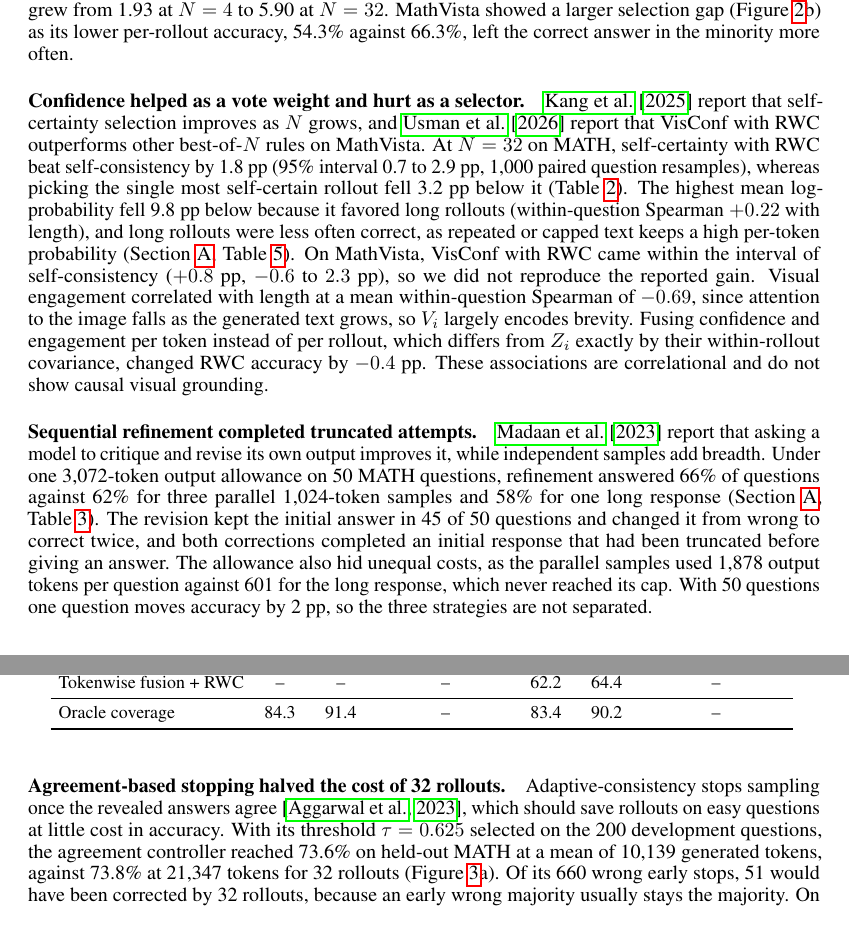
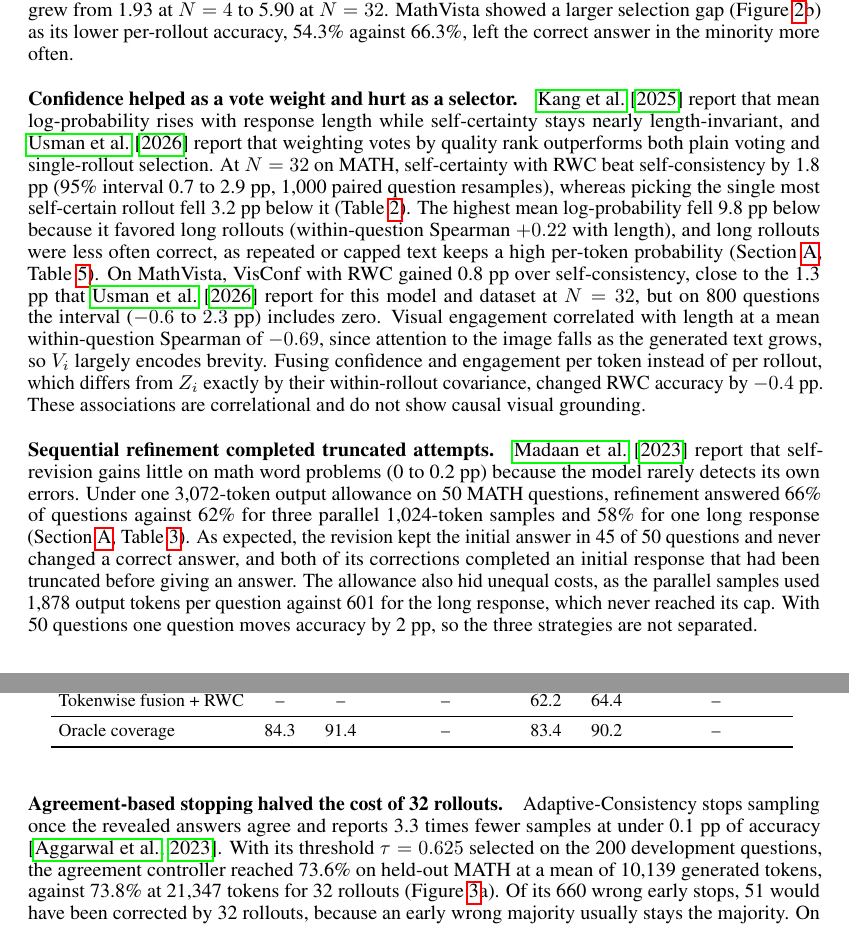
Before and after one commit to hafeez381/llm-adaptation, a LaTeX paper (report/report.tex): two parts of pages 3 and 4 of 8, joined at a grey line, cut so that both start at the same text. Compiled offline with pdfLaTeX.

Commit message:
docs(report): correct Task 3 expectations against the cited papers

```diff
--- a/report/report.tex
+++ b/report/report.tex
@@ -111,7 +111,7 @@ the mean divergence of each next-token distribution $p_{i,t}$ of the $T_i$-token
 \end{figure}
 
 \paragraph{Confidence helped as a vote weight and hurt as a selector.}
-\citet{selfcertainty} report that self-certainty selection improves as $N$ grows, and \citet{visconf} report that VisConf with RWC outperforms other best-of-$N$ rules on MathVista. At $N=32$ on MATH, self-certainty with RWC beat self-consistency by 1.8 pp (95\% interval 0.7 to 2.9 pp, 1,000 paired question resamples), whereas picking the single most self-certain rollout fell 3.2 pp below it (\Cref{tab:t3}). The highest mean log-probability fell 9.8 pp below because it favored long rollouts (within-question Spearman $+0.22$ with length), and long rollouts were less often correct, as repeated or capped text keeps a high per-token probability (\Cref{app:t3}, \Cref{tab:t3sig}). On MathVista, VisConf with RWC came within the interval of self-consistency ($+0.8$ pp, $-0.6$ to $2.3$ pp), so we did not reproduce the reported gain. Visual engagement correlated with length at a mean within-question Spearman of $-0.69$, since attention to the image falls as the generated text grows, so $V_i$ largely encodes brevity. Fusing confidence and engagement per token instead of per rollout, which differs from $Z_i$ exactly by their within-rollout covariance, changed RWC accuracy by $-0.4$ pp. These associations are correlational and do not show causal visual grounding.
+\citet{selfcertainty} report that mean log-probability rises with response length while self-certainty stays nearly length-invariant, and \citet{visconf} report that weighting votes by quality rank outperforms both plain voting and single-rollout selection. At $N=32$ on MATH, self-certainty with RWC beat self-consistency by 1.8 pp (95\% interval 0.7 to 2.9 pp, 1,000 paired question resamples), whereas picking the single most self-certain rollout fell 3.2 pp below it (\Cref{tab:t3}). The highest mean log-probability fell 9.8 pp below because it favored long rollouts (within-question Spearman $+0.22$ with length), and long rollouts were less often correct, as repeated or capped text keeps a high per-token probability (\Cref{app:t3}, \Cref{tab:t3sig}). On MathVista, VisConf with RWC gained 0.8 pp over self-consistency, close to the 1.3 pp that \citet{visconf} report for this model and dataset at $N=32$, but on 800 questions the interval ($-0.6$ to $2.3$ pp) includes zero. Visual engagement correlated with length at a mean within-question Spearman of $-0.69$, since attention to the image falls as the generated text grows, so $V_i$ largely encodes brevity. Fusing confidence and engagement per token instead of per rollout, which differs from $Z_i$ exactly by their within-rollout covariance, changed RWC accuracy by $-0.4$ pp. These associations are correlational and do not show causal visual grounding.
 
 \begin{table}[t]
   \centering
@@ -121,10 +121,10 @@ the mean divergence of each next-token distribution $p_{i,t}$ of the $T_i$-token
 \end{table}
 
 \paragraph{Sequential refinement completed truncated attempts.}
-\citet{selfrefine} report that asking a model to critique and revise its own output improves it, while independent samples add breadth. Under one 3,072-token output allowance on 50 MATH questions, refinement answered 66\% of questions against 62\% for three parallel 1,024-token samples and 58\% for one long response (\Cref{app:t3}, \Cref{tab:t3live}). The revision kept the initial answer in 45 of 50 questions and changed it from wrong to correct twice, and both corrections completed an initial response that had been truncated before giving an answer. The allowance also hid unequal costs, as the parallel samples used 1,878 output tokens per question against 601 for the long response, which never reached its cap. With 50 questions one question moves accuracy by 2 pp, so the three strategies are not separated.
+\citet{selfrefine} report that self-revision gains little on math word problems (0 to 0.2 pp) because the model rarely detects its own errors. Under one 3,072-token output allowance on 50 MATH questions, refinement answered 66\% of questions against 62\% for three parallel 1,024-token samples and 58\% for one long response (\Cref{app:t3}, \Cref{tab:t3live}). As expected, the revision kept the initial answer in 45 of 50 questions and never changed a correct answer, and both of its corrections completed an initial response that had been truncated before giving an answer. The allowance also hid unequal costs, as the parallel samples used 1,878 output tokens per question against 601 for the long response, which never reached its cap. With 50 questions one question moves accuracy by 2 pp, so the three strategies are not separated.
 
 \paragraph{Agreement-based stopping halved the cost of 32 rollouts.}
-Adaptive-consistency stops sampling once the revealed answers agree \citep{adaptiveconsistency}, which should save rollouts on easy questions at little cost in accuracy. With its threshold $\tau=0.625$ selected on the 200 development questions, the agreement controller reached 73.6\% on held-out MATH at a mean of 10,139 generated tokens, against 73.8\% at 21,347 tokens for 32 rollouts (\Cref{fig:t3cost}a). Of its 660 wrong early stops, 51 would have been corrected by 32 rollouts, because an early wrong majority usually stays the majority. On MathVista it kept 63.0\% at a third of the 32-rollout cost (\Cref{fig:t3cost}b), and both controllers lay above the fixed-budget curve at equal cost.
+Adaptive-Consistency stops sampling once the revealed answers agree and reports 3.3 times fewer samples at under 0.1 pp of accuracy \citep{adaptiveconsistency}. With its threshold $\tau=0.625$ selected on the 200 development questions, the agreement controller reached 73.6\% on held-out MATH at a mean of 10,139 generated tokens, against 73.8\% at 21,347 tokens for 32 rollouts (\Cref{fig:t3cost}a). Of its 660 wrong early stops, 51 would have been corrected by 32 rollouts, because an early wrong majority usually stays the majority. On MathVista it kept 63.0\% at a third of the 32-rollout cost (\Cref{fig:t3cost}b), and both controllers lay above the fixed-budget curve at equal cost.
 
 \begin{figure}[t]
   \centering
```
